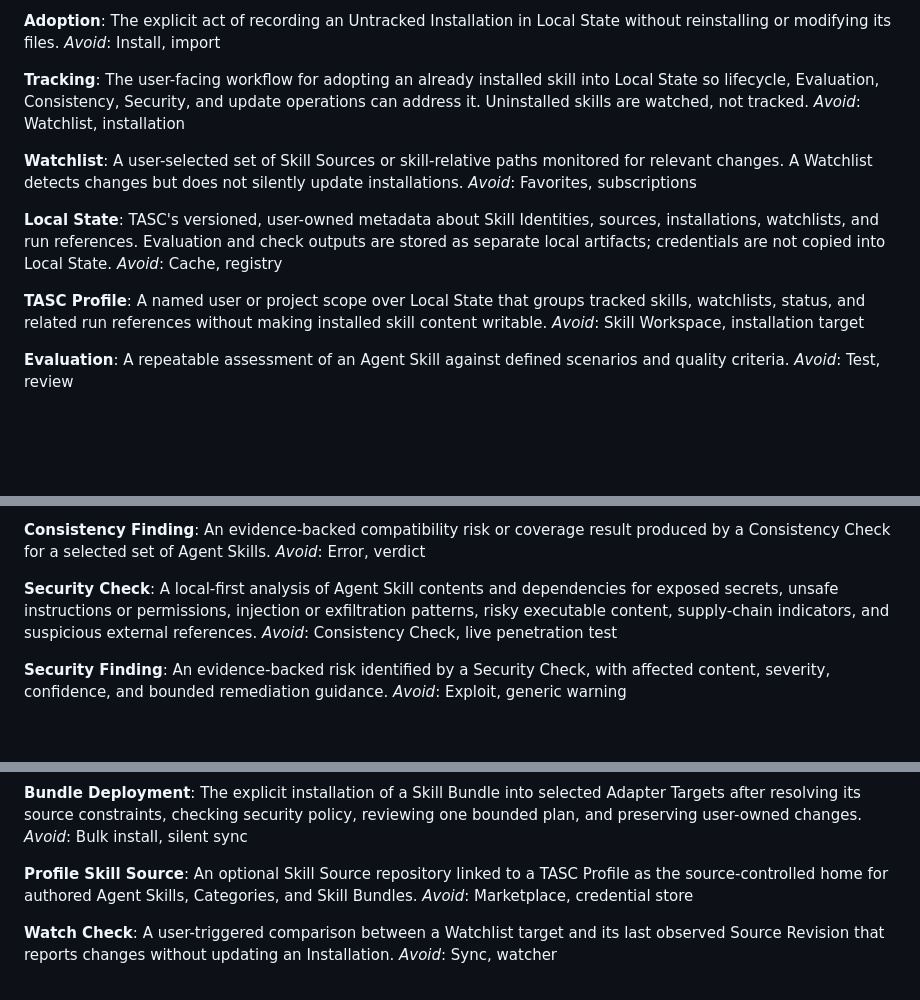
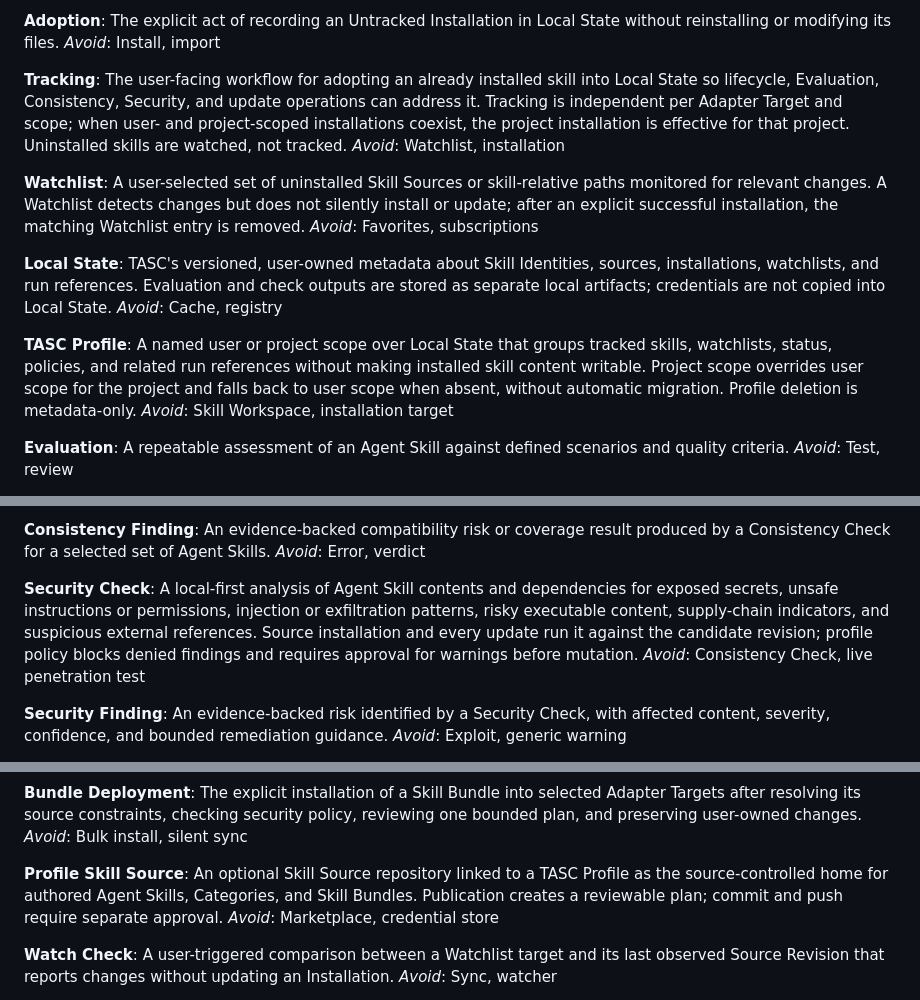
Before and after one commit to pascalvanderheiden/turbo-agent-skills-cli, a Markdown page: CONTEXT.md, 3 parts joined by grey strips. GitHub-like rendering; blank space fills up the shorter version.

Commit message:
Define profile and secure install lifecycle
Co-authored-by: Copilot App <223556219+Copilot@users.noreply.github.com>

```diff
--- a/CONTEXT.md
+++ b/CONTEXT.md
@@ -61,11 +61,11 @@ The explicit act of recording an Untracked Installation in Local State without r
 _Avoid_: Install, import
 
 **Tracking**:
-The user-facing workflow for adopting an already installed skill into Local State so lifecycle, Evaluation, Consistency, Security, and update operations can address it. Uninstalled skills are watched, not tracked.
+The user-facing workflow for adopting an already installed skill into Local State so lifecycle, Evaluation, Consistency, Security, and update operations can address it. Tracking is independent per Adapter Target and scope; when user- and project-scoped installations coexist, the project installation is effective for that project. Uninstalled skills are watched, not tracked.
 _Avoid_: Watchlist, installation
 
 **Watchlist**:
-A user-selected set of Skill Sources or skill-relative paths monitored for relevant changes. A Watchlist detects changes but does not silently update installations.
+A user-selected set of uninstalled Skill Sources or skill-relative paths monitored for relevant changes. A Watchlist detects changes but does not silently install or update; after an explicit successful installation, the matching Watchlist entry is removed.
 _Avoid_: Favorites, subscriptions
 
 **Local State**:
@@ -73,7 +73,7 @@ TASC's versioned, user-owned metadata about Skill Identities, sources, installat
 _Avoid_: Cache, registry
 
 **TASC Profile**:
-A named user or project scope over Local State that groups tracked skills, watchlists, status, and related run references without making installed skill content writable.
+A named user or project scope over Local State that groups tracked skills, watchlists, status, policies, and related run references without making installed skill content writable. Project scope overrides user scope for the project and falls back to user scope when absent, without automatic migration. Profile deletion is metadata-only.
 _Avoid_: Skill Workspace, installation target
 
 **Evaluation**:
@@ -121,7 +121,7 @@ An evidence-backed compatibility risk or coverage result produced by a Consisten
 _Avoid_: Error, verdict
 
 **Security Check**:
-A local-first analysis of Agent Skill contents and dependencies for exposed secrets, unsafe instructions or permissions, injection or exfiltration patterns, risky executable content, supply-chain indicators, and suspicious external references.
+A local-first analysis of Agent Skill contents and dependencies for exposed secrets, unsafe instructions or permissions, injection or exfiltration patterns, risky executable content, supply-chain indicators, and suspicious external references. Source installation and every update run it against the candidate revision; profile policy blocks denied findings and requires approval for warnings before mutation.
 _Avoid_: Consistency Check, live penetration test
 
 **Security Finding**:
@@ -177,7 +177,7 @@ The explicit installation of a Skill Bundle into selected Adapter Targets after
 _Avoid_: Bulk install, silent sync
 
 **Profile Skill Source**:
-An optional Skill Source repository linked to a TASC Profile as the source-controlled home for authored Agent Skills, Categories, and Skill Bundles.
+An optional Skill Source repository linked to a TASC Profile as the source-controlled home for authored Agent Skills, Categories, and Skill Bundles. Publication creates a reviewable plan; commit and push require separate approval.
 _Avoid_: Marketplace, credential store
 
 **Watch Check**:
```
